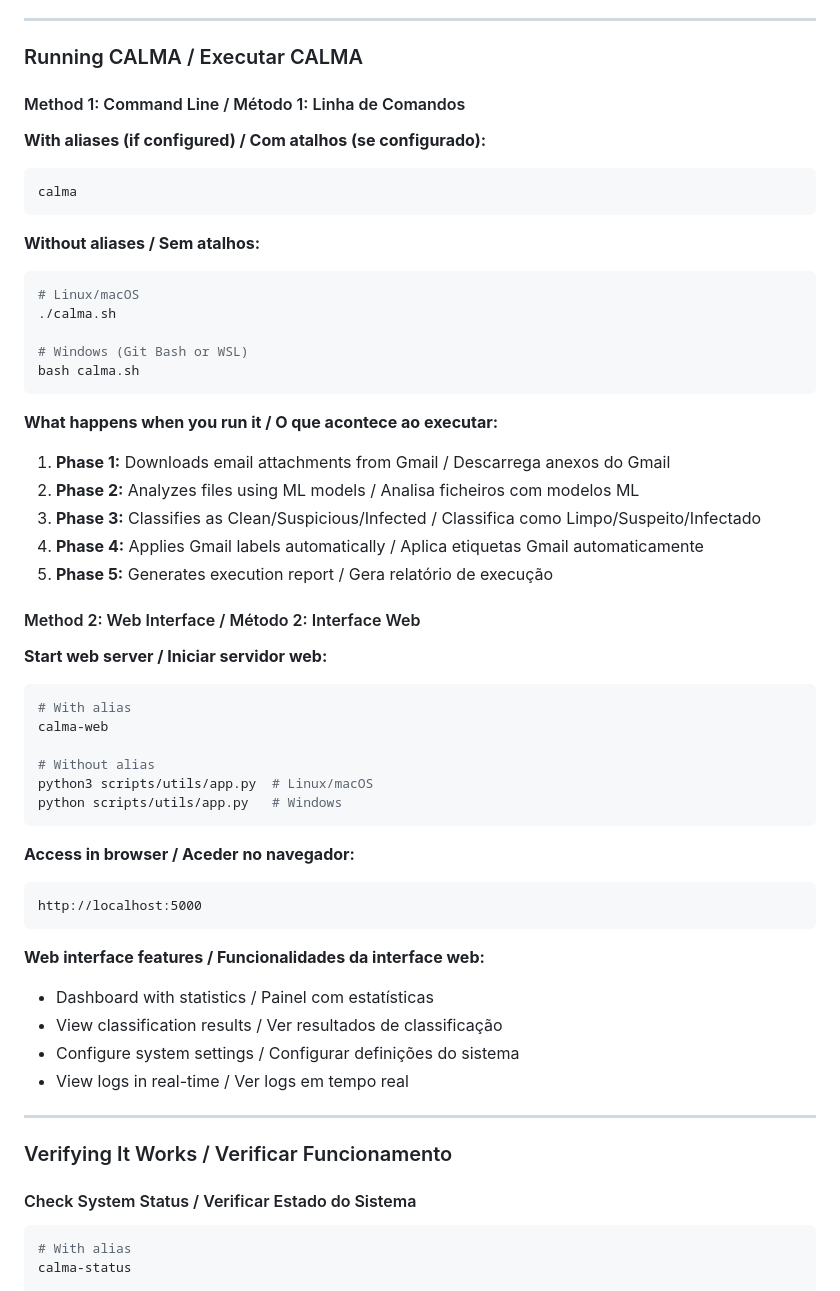
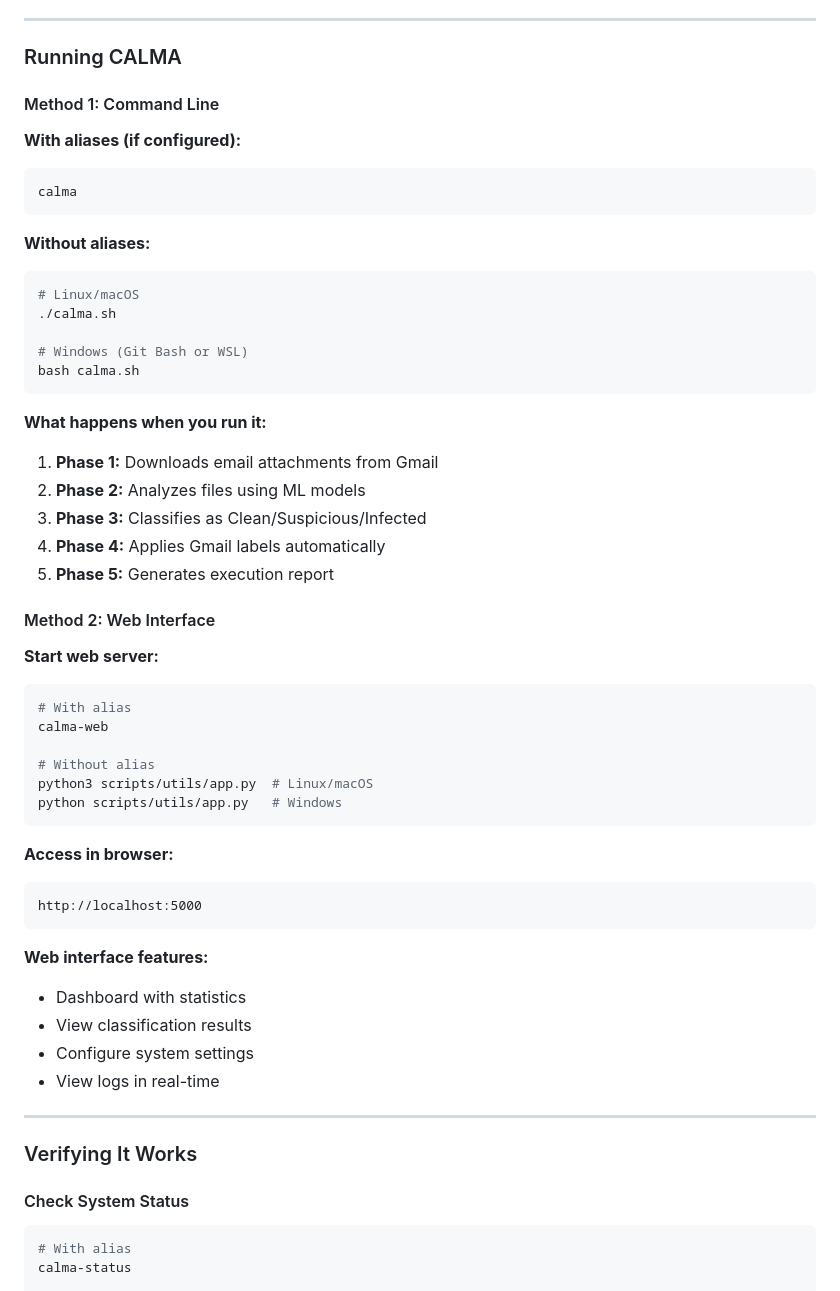
Before and after one commit to 0xadamastor/C.A.L.M.A., a Markdown page: README.md, the part around one of its changes. GitHub-like rendering.

Commit message:
unfucking the readme

````diff
--- a/README.md
+++ b/README.md
@@ -143,16 +144,16 @@ This gives you convenient commands:
 
 ---
 
-### Running CALMA / Executar CALMA
+### Running CALMA
 
-#### Method 1: Command Line / Método 1: Linha de Comandos
+#### Method 1: Command Line
 
-**With aliases (if configured) / Com atalhos (se configurado):**
+**With aliases (if configured):**
 ```bash
 calma
 ```
 
-**Without aliases / Sem atalhos:**
+**Without aliases:**
 ```bash
 # Linux/macOS
 ./calma.sh
@@ -161,16 +162,16 @@ calma
 bash calma.sh
 ```
 
-**What happens when you run it / O que acontece ao executar:**
-1. **Phase 1:** Downloads email attachments from Gmail / Descarrega anexos do Gmail
-2. **Phase 2:** Analyzes files using ML models / Analisa ficheiros com modelos ML
-3. **Phase 3:** Classifies as Clean/Suspicious/Infected / Classifica como Limpo/Suspeito/Infectado
-4. **Phase 4:** Applies Gmail labels automatically / Aplica etiquetas Gmail automaticamente
-5. **Phase 5:** Generates execution report / Gera relatório de execução
+**What happens when you run it:**
+1. **Phase 1:** Downloads email attachments from Gmail
+2. **Phase 2:** Analyzes files using ML models
+3. **Phase 3:** Classifies as Clean/Suspicious/Infected
+4. **Phase 4:** Applies Gmail labels automatically
+5. **Phase 5:** Generates execution report
 
-#### Method 2: Web Interface / Método 2: Interface Web
+#### Method 2: Web Interface
 
-**Start web server / Iniciar servidor web:**
+**Start web server:**
 ```bash
 # With alias
 calma-web
@@ -180,22 +181,22 @@ python3 scripts/utils/app.py  # Linux/macOS
 python scripts/utils/app.py   # Windows
 ```
 
-**Access in browser / Aceder no navegador:**
+**Access in browser:**
 ```
 http://localhost:5000
 ```
 
-**Web interface features / Funcionalidades da interface web:**
-- Dashboard with statistics / Painel com estatísticas
-- View classification results / Ver resultados de classificação
-- Configure system settings / Configurar definições do sistema
-- View logs in real-time / Ver logs em tempo real
+**Web interface features:**
+- Dashboard with statistics
+- View classification results
+- Configure system settings
+- View logs in real-time
 
 ---
 
-### Verifying It Works / Verificar Funcionamento
+### Verifying It Works
 
-#### Check System Status / Verificar Estado do Sistema
+#### Check System Status
 
 ```bash
 # With alias
````
Also changed, not shown: other parts of README.md (+96 -131 lines).
